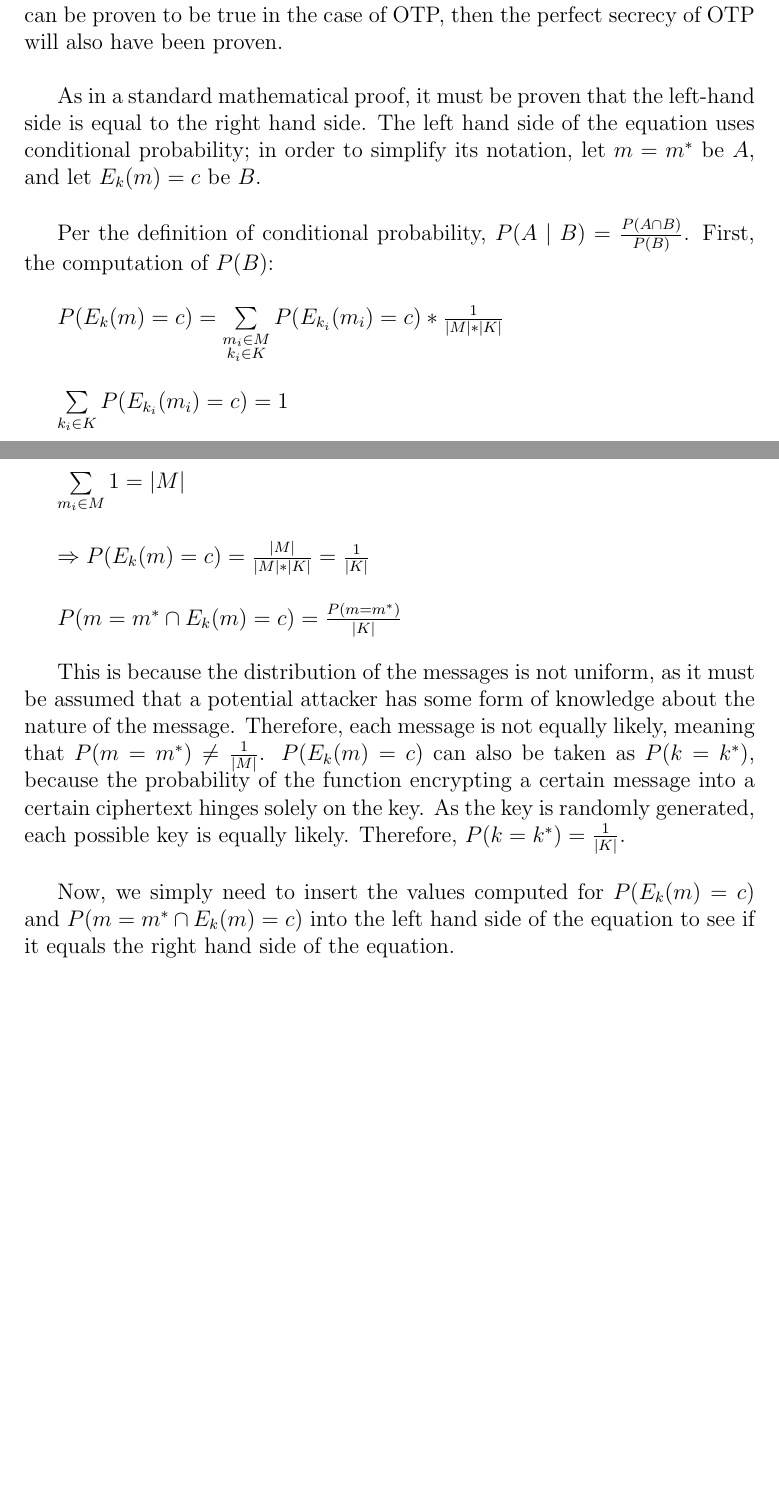
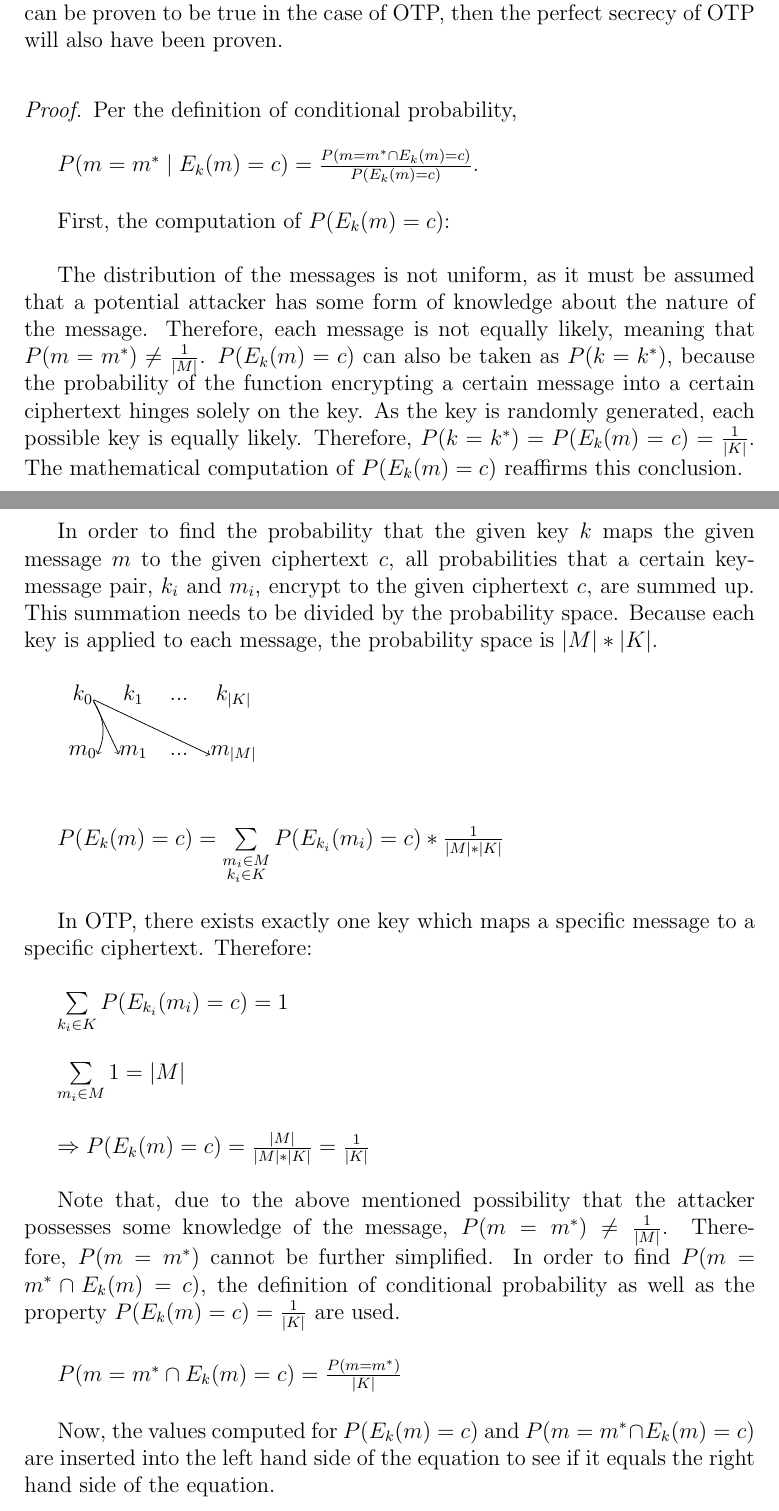
Before and after one commit to OTP-AES/matura-project, a LaTeX thesis (latex documents/OTPandAES.tex): two parts of pages 11 and 12 of 30, joined at a grey line, cut so that both start at the same text, the shorter picture padded with empty space. The pictures show the PDF file latex documents/OTPandAES.pdf that the author committed with the source.

Commit message:
Corrected the Proof for OTP
-Put the logical explanation before the mathematical proof
-Used the LaTeX "proof" environment
-Specifically reexamined lines 231-233, adding a written explanation
-Added the tikz package
-Used tikz in order to illustrate the size of the probability space
-todo: Finish the subsubsection "Finding the multiplicative inverse"

```diff
--- a/latex documents/OTPandAES.tex
+++ b/latex documents/OTPandAES.tex
@@ -197,6 +200,19 @@
 
 This is because, if the probability that the actual plaintext $m$ is equal to some other message $m^{*}$, given the ciphertext $c$, is equal to the probability that $m=m^{*}$, then the ciphertext $c$ provides no additional information to the attacker. The ciphertext not providing any information about the plaintext nor the key is the definition of perfect secrecy; therefore, if the above equation can be proven to be true in the case of OTP, then the perfect secrecy of OTP will also have been proven.
 
-As in a standard mathematical proof, it must be proven that the left-hand side is equal to the right hand side. The left hand side of the equation uses conditional probability; in order to simplify its notation, let $m=m^{*}$ be $A$, and let ${E_k}(m)=c$ be $B$.
+\begin{proof}
+Per the definition of conditional probability,
 
-Per the definition of conditional probability, $P(A \mid B) = \frac{P(A \cap B)}{P(B)}$. First, the computation of $P(B)$:
+$P(m=m^{*} \mid {E_k}(m)=c) = \frac{P(m=m^{*} \cap {E_k}(m)=c)}{P({E_k}(m)=c)}$.
+
+First, the computation of $P({E_k}(m)=c)$:
+
+The distribution of the messages is not uniform, as it must be assumed that a potential attacker has some form of knowledge about the nature of the message. Therefore, each message is not equally likely, meaning that
+$P(m=m^{*}) \neq \frac{1}{\lvert M \rvert}$. $P({E_k}(m)=c)$ can also be taken as $P(k=k^{*})$, because the probability of the function encrypting a certain message into a certain ciphertext hinges solely on the key. As the key is randomly generated, each possible key is equally likely. Therefore,
+$P(k=k^{*}) = P({E_k}(m)=c) =  \frac{1}{\lvert K \rvert} $.
+The mathematical computation of $P({E_k}(m)=c)$ reaffirms this conclusion.
+
+In order to find the probability that the given key $k$ maps the given message $m$ to the given ciphertext $c$, all probabilities that a certain key-message pair, $k_i$ and $m_i$, encrypt to the given ciphertext $c$, are summed up. This summation needs to be divided by the probability space. Because each key is applied to each message, the probability space is $\lvert M \rvert*\lvert K \rvert$.
+
+\begin{tabular}{cccc}
+$k_0$\tikzmark{a} & \tikzmark{z}$k_1$\tikzmark{b} & ... & $k_{\lvert K \rvert}$\tikzmark{c} \\
@@ -207,3 +235,4 @@
+In OTP, there exists exactly one key which maps a specific message to a specific ciphertext. Therefore:
 
 $\sum\limits_{k_i \in K}
 P(E_{k_i}(m_i)=c)
@@ -214,17 +243,15 @@
 
 $\Rightarrow P({E_k}(m)=c) = \frac{\lvert M \rvert}{\lvert M \rvert*\lvert K \rvert} = \frac{1}{\lvert K \rvert}$
 
+Note that, due to the above mentioned possibility that the attacker possesses some knowledge of the message, $P(m=m^{*}) \neq \frac{1}{\lvert M \rvert}$. Therefore, $P(m=m^{*})$ cannot be further simplified. In order to find $P(m=m^{*} \cap {E_k}(m)=c)$, the definition of conditional probability as well as the property $P({E_k}(m)=c) = \frac{1}{\lvert K \rvert}$ are used.
+
 $P(m=m^{*} \cap {E_k}(m)=c) = \frac{P(m=m^{*})}{\lvert K \rvert}$
 
-This is because the distribution of the messages is not uniform, as it must be assumed that a potential attacker has some form of knowledge about the nature of the message. Therefore, each message is not equally likely, meaning that
-$P(m=m^{*}) \neq \frac{1}{\lvert M \rvert}$. $P({E_k}(m)=c)$ can also be taken as $P(k=k^{*})$, because the probability of the function encrypting a certain message into a certain ciphertext hinges solely on the key. As the key is randomly generated, each possible key is equally likely. Therefore,
-$P(k=k^{*}) = \frac{1}{\lvert K \rvert} $.
+Now, the values computed for $P({E_k}(m)=c)$ and $P(m=m^{*} \cap {E_k}(m)=c)$ are inserted into the left hand side of the equation to see if it equals the right hand side of the equation.
 
-Now, we simply need to insert the values computed for $P({E_k}(m)=c)$ and $P(m=m^{*} \cap {E_k}(m)=c)$ into the left hand side of the equation to see if it equals the right hand side of the equation.
-
-$\dfrac{\dfrac{P(m=m^{*})}{\lvert K \rvert}}{\dfrac{1}{\lvert K \rvert}} = P(m=m^{*}) \\
-= RHS \\
-\Rightarrow q.e.d$
+$\dfrac{\dfrac{P(m=m^{*})}{\lvert K \rvert}}{\frac{1}{\lvert K \rvert}} = P(m=m^{*}) \\
+= RHS$
+\end{proof}
 
 \subsection{Why can only OTP achieve perfect secrecy?}
 %Not sure if this information warrants its own section or if I should merge it with the above one
```
Also changed, not shown: latex documents/OTPandAES.pdf, latex documents/OTPandAES.tex (20 more changed lines), 5 other files.
